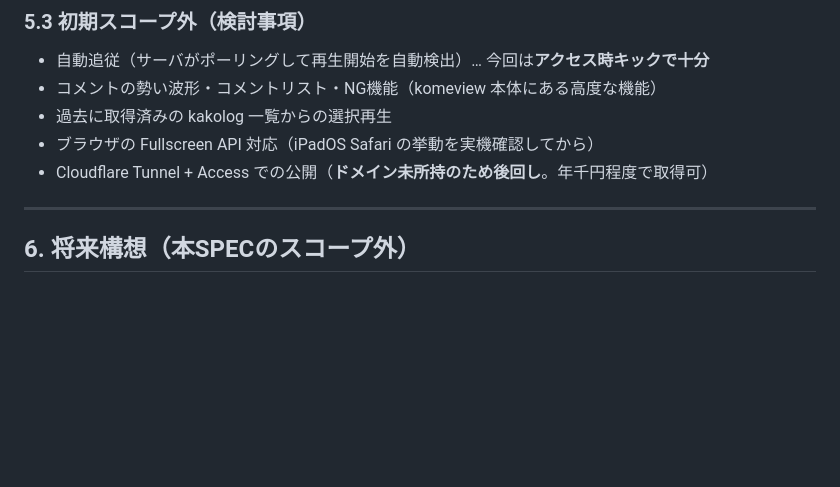
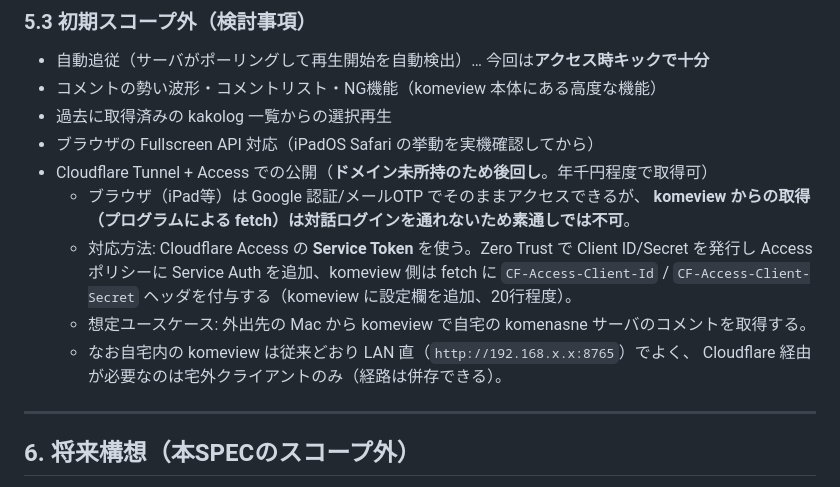
Before and after one commit to nyumen/komenasne, a Markdown page: SPEC.md, the part around the change. Drawn GitHub-style; blank space fills up the shorter version.

Commit message:
docs: note Cloudflare Access service-token plan for komeview remote fetch

```diff
--- a/SPEC.md
+++ b/SPEC.md
@@ -188,6 +188,14 @@ komeview の縮小版を素の HTML/JS 1ページで実装（ビルド工程な
 - 過去に取得済みの kakolog 一覧からの選択再生
 - ブラウザの Fullscreen API 対応（iPadOS Safari の挙動を実機確認してから）
 - Cloudflare Tunnel + Access での公開（**ドメイン未所持のため後回し**。年千円程度で取得可）
+  - ブラウザ（iPad等）は Google 認証/メールOTP でそのままアクセスできるが、
+    **komeview からの取得（プログラムによる fetch）は対話ログインを通れないため素通しでは不可**。
+  - 対応方法: Cloudflare Access の **Service Token** を使う。Zero Trust で Client ID/Secret を発行し
+    Access ポリシーに Service Auth を追加、komeview 側は fetch に
+    `CF-Access-Client-Id` / `CF-Access-Client-Secret` ヘッダを付与する（komeview に設定欄を追加、20行程度）。
+  - 想定ユースケース: 外出先の Mac から komeview で自宅の komenasne サーバのコメントを取得する。
+  - なお自宅内の komeview は従来どおり LAN 直（`http://192.168.x.x:8765`）でよく、
+    Cloudflare 経由が必要なのは宅外クライアントのみ（経路は併存できる）。
 
 ---
 
```
